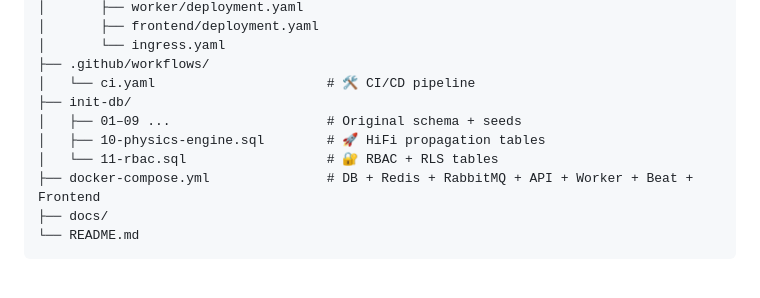
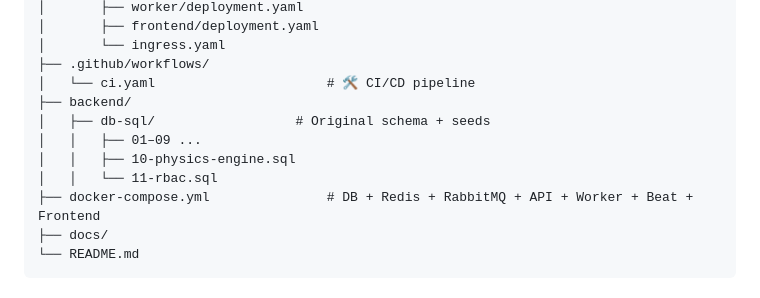
Before and after one commit to coderanik/ORBITA, a Markdown page: README.md, the part around the change. Drawn GitHub-style.

Commit message:
docs: update project structure in README

```diff
--- a/README.md
+++ b/README.md
@@ -359,10 +359,11 @@ ORBITA/
 │       └── ingress.yaml
 ├── .github/workflows/
 │   └── ci.yaml                      # 🛠️ CI/CD pipeline
-├── init-db/
-│   ├── 01–09 ...                    # Original schema + seeds
-│   ├── 10-physics-engine.sql        # 🚀 HiFi propagation tables
-│   └── 11-rbac.sql                  # 🔐 RBAC + RLS tables
+├── backend/
+│   ├── db-sql/                  # Original schema + seeds
+│   │   ├── 01–09 ...
+│   │   ├── 10-physics-engine.sql
+│   │   └── 11-rbac.sql
 ├── docker-compose.yml               # DB + Redis + RabbitMQ + API + Worker + Beat + Frontend
 ├── docs/
 └── README.md
```
